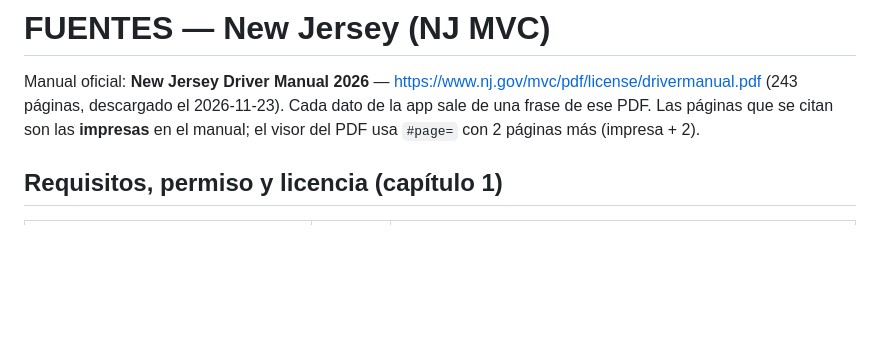
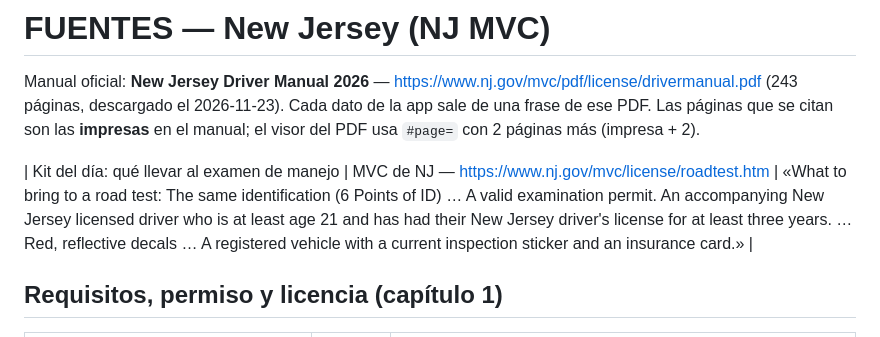
Before and after one commit to srpopito/alvolante, a Markdown page: states/nj/FUENTES.md, the part around the change. Drawn GitHub-style; blank space fills up the shorter version.

```diff
--- a/states/nj/FUENTES.md
+++ b/states/nj/FUENTES.md
@@ -2,6 +2,8 @@
 
 Manual oficial: **New Jersey Driver Manual 2026** — https://www.nj.gov/mvc/pdf/license/drivermanual.pdf (243 páginas, descargado el 2026-11-23).
 Cada dato de la app sale de una frase de ese PDF. Las páginas que se citan son las **impresas** en el manual; el visor del PDF usa `#page=` con 2 páginas más (impresa + 2).
+
+| Kit del día: qué llevar al examen de manejo | MVC de NJ — https://www.nj.gov/mvc/license/roadtest.htm | «What to bring to a road test: The same identification (6 Points of ID) … A valid examination permit. An accompanying New Jersey licensed driver who is at least age 21 and has had their New Jersey driver's license for at least three years. … Red, reflective decals … A registered vehicle with a current inspection sticker and an insurance card.» |
 
 ## Requisitos, permiso y licencia (capítulo 1)
 
```
Also changed, not shown: FUENTES.md (added, +8 -0 lines), INFORME_MINKE.md (+1 -1 lines), states/pa/FUENTES.md (+2 -0 lines), docs/despues/es-kit.png (added), 10 other files.
